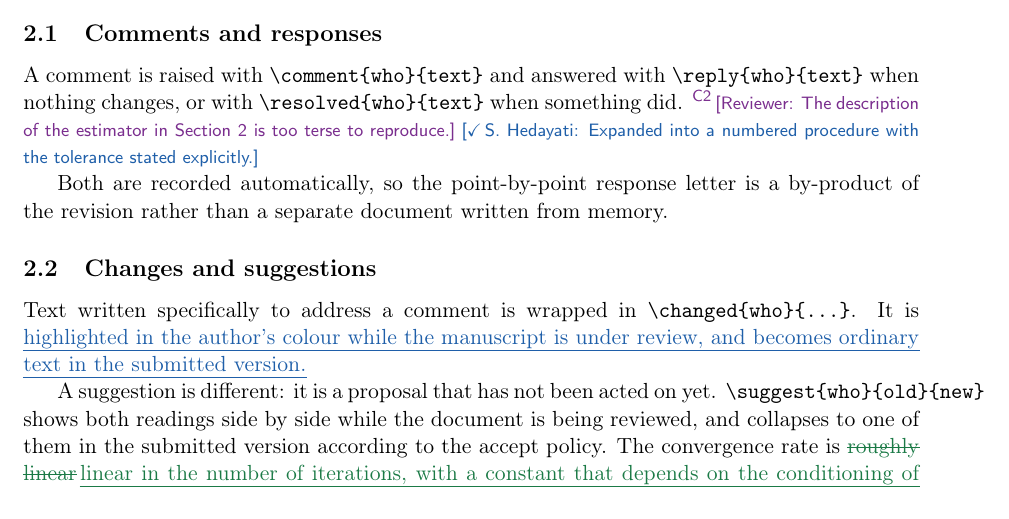
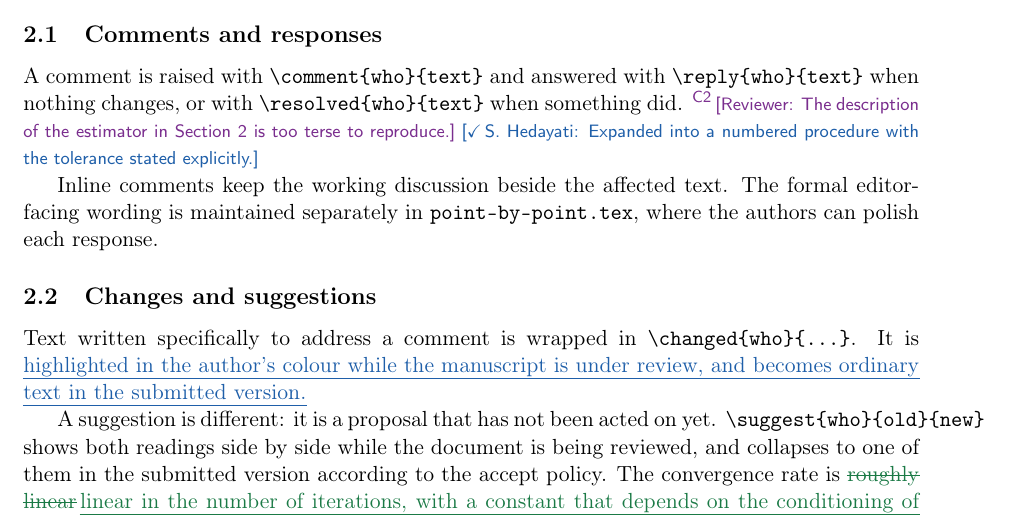
Before and after one commit to hedayatis/overleaf-revmode-template, a LaTeX paper (main-original.tex, which reads manuscript.tex): part of page 1 of 2, cut so that both start at the same text. Compiled offline with pdfLaTeX.

Commit message:
Document the complete RevMode v1.1.0 procedure

```diff
--- a/manuscript.tex
+++ b/manuscript.tex
@@ -40,8 +40,9 @@ reproduce.}%
 \resolved{sam}{Expanded into a numbered procedure with the tolerance stated
 explicitly.}
 
-Both are recorded automatically, so the point-by-point response letter is a
-by-product of the revision rather than a separate document written from memory.
+Inline comments keep the working discussion beside the affected text. The
+formal editor-facing wording is maintained separately in
+\texttt{point-by-point.tex}, where the authors can polish each response.
 
 \subsection{Changes and suggestions}
 
```
Also changed, not shown: manuscript.tex (4 more changed lines).
